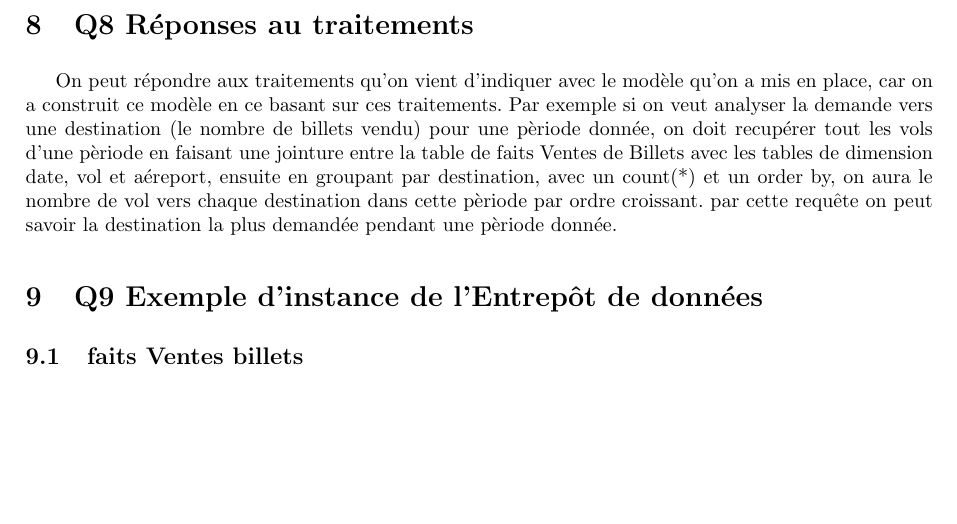
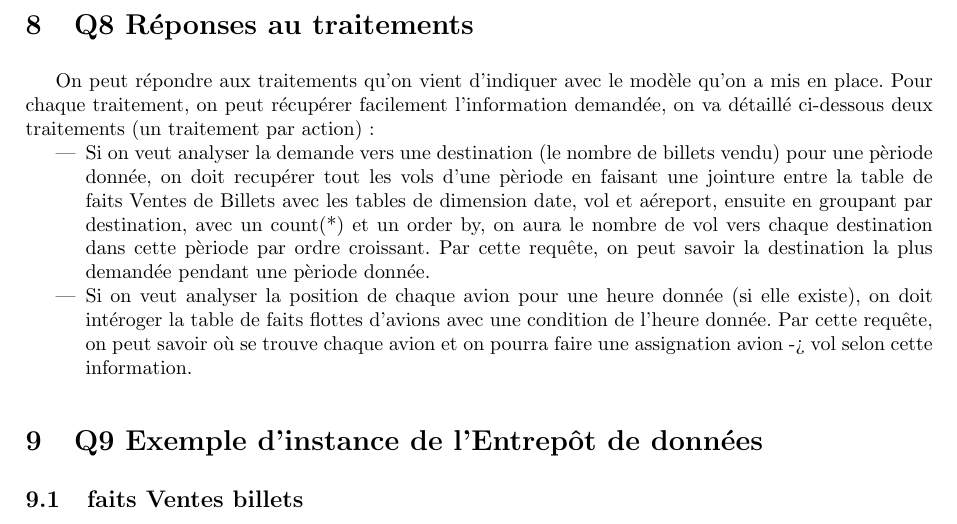
Before and after one commit to massykezzoul/dataWarehouse-AirFrance, a LaTeX document (premier_rendu/rendu.tex): part of page 5 of 5, cut so that both start at the same text, the shorter picture padded with empty space. Compiled offline with pdfLaTeX.

Commit message:
remake q8

```diff
--- a/premier_rendu/rendu.tex
+++ b/premier_rendu/rendu.tex
@@ -255,7 +255,13 @@ Une ligne de cette table des faits represente un avion à un certain moment. Les
 
 \section{Q8 Réponses au traitements}
 
-On peut répondre aux traitements qu'on vient d'indiquer avec le modèle qu'on a mis en place, car on a construit ce modèle en ce basant sur ces traitements. Par exemple si on veut analyser la demande vers une destination (le nombre de billets vendu) pour une pèriode donnée, on doit recupérer tout les vols d'une pèriode en faisant une jointure entre la table de faits Ventes de Billets avec les tables de dimension date, vol et aéreport, ensuite en groupant par destination, avec un count(*) et un order by, on aura le nombre de vol vers chaque destination dans cette pèriode par ordre croissant. par cette requête on peut savoir la destination la plus demandée pendant une pèriode donnée.
+On peut répondre aux traitements qu'on vient d'indiquer avec le modèle qu'on a mis en place. Pour chaque traitement, on peut récupérer facilement l'information demandée, on va détaillé ci-dessous deux traitements (un traitement par action) :
+\begin{itemize}
+  \item Si on veut analyser la demande vers une destination (le nombre de billets vendu) pour une pèriode donnée, on doit recupérer tout les vols d'une pèriode en faisant une jointure entre la table de faits Ventes de Billets avec les tables de dimension date, vol et aéreport, ensuite en groupant par destination, avec un count(*) et un order by, on aura le nombre de vol vers chaque destination dans cette pèriode par ordre croissant. Par cette requête, on peut savoir la destination la plus demandée pendant une pèriode donnée.
+  \item Si on veut analyser la position de chaque avion pour une heure donnée (si elle existe), on doit intéroger la table de faits flottes d'avions avec une condition de l'heure donnée. Par cette requête, on peut savoir où se trouve chaque avion et on pourra faire une assignation avion -> vol selon cette information.
+\end{itemize}
+
+
 
 \section{Q9 Exemple d'instance de l'Entrepôt de données}
 
```
Also changed, not shown: premier_rendu/rendu.pdf, premier_rendu/rendu.tex (2 more changed lines), 2 other files.
